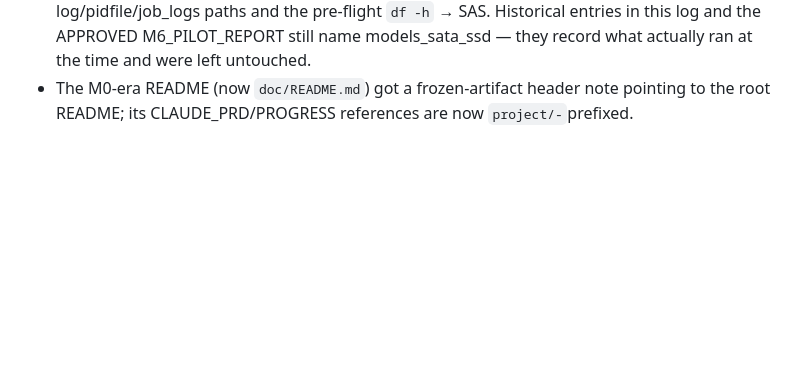
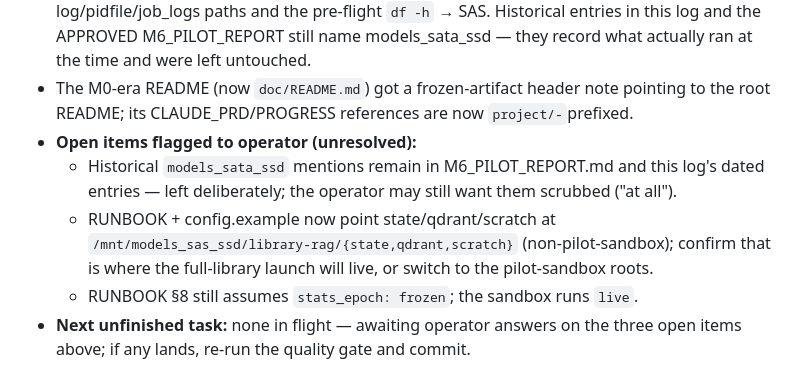
Before and after one commit to suedenglehem/rbooks, a Markdown page: doc/project/PROGRESS.md, the part around the change. Drawn GitHub-style; blank space fills up the shorter version.

Commit message:
progress: open items after docs reorg — SATA scope, full-run roots, stats_epoch
Co-Authored-By: Claude Code <noreply@anthropic.com>

```diff
--- a/doc/project/PROGRESS.md
+++ b/doc/project/PROGRESS.md
@@ -3229,3 +3229,14 @@ end and breaks once N complete lines are present.
 - The M0-era README (now `doc/README.md`) got a frozen-artifact header note
   pointing to the root README; its CLAUDE_PRD/PROGRESS references are now
   `project/-`prefixed.
+- **Open items flagged to operator (unresolved):**
+  - Historical `models_sata_ssd` mentions remain in M6_PILOT_REPORT.md and this
+    log's dated entries — left deliberately; the operator may still want them
+    scrubbed ("at all").
+  - RUNBOOK + config.example now point state/qdrant/scratch at
+    `/mnt/models_sas_ssd/library-rag/{state,qdrant,scratch}` (non-pilot-sandbox);
+    confirm that is where the full-library launch will live, or switch to the
+    pilot-sandbox roots.
+  - RUNBOOK §8 still assumes `stats_epoch: frozen`; the sandbox runs `live`.
+- **Next unfinished task:** none in flight — awaiting operator answers on the
+  three open items above; if any lands, re-run the quality gate and commit.
```
